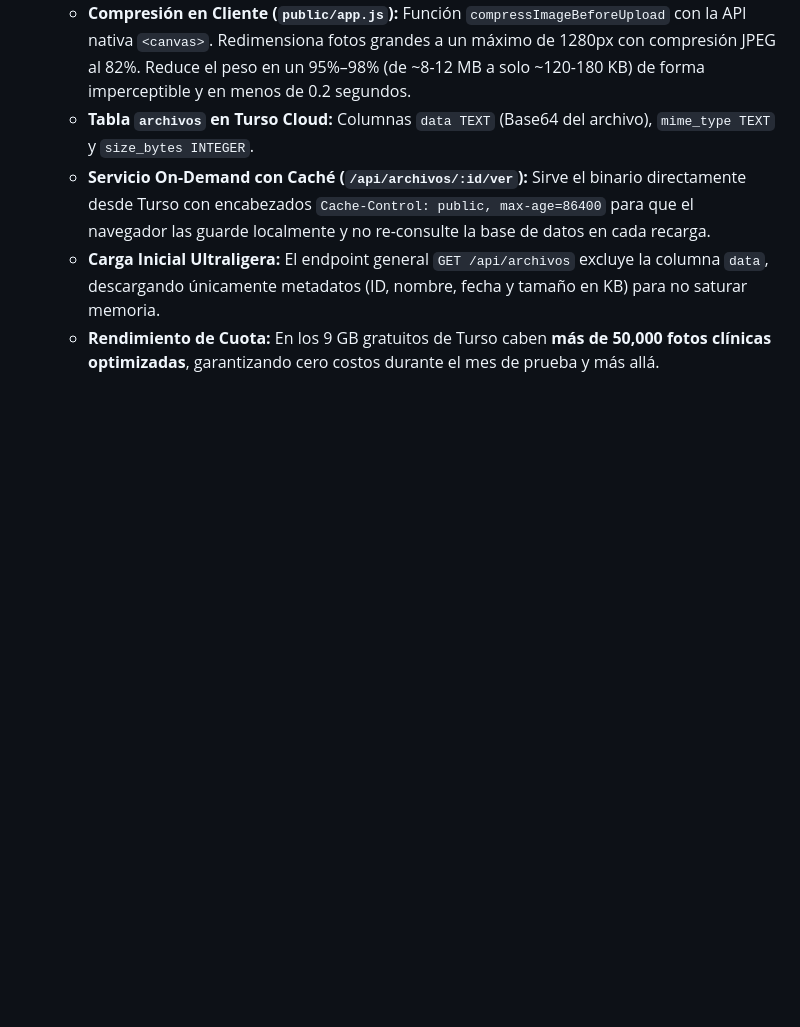
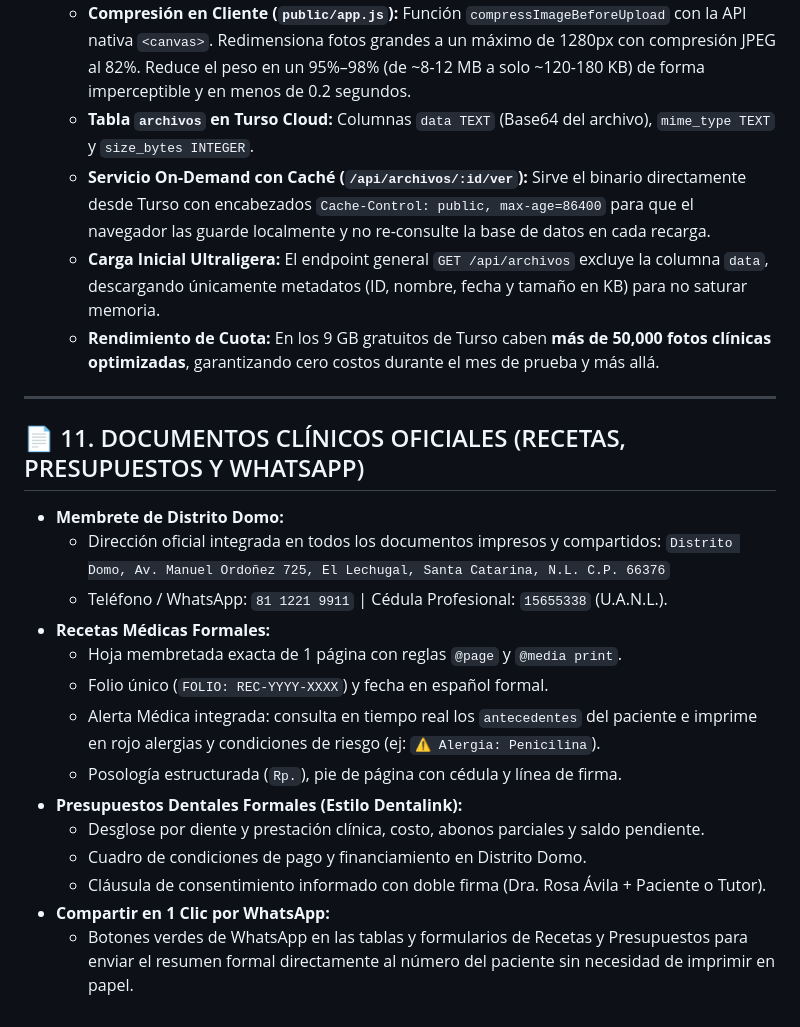
Before and after one commit to rodarteggc-png/dentadmin, a Markdown page: AGENTS.md, the part around the change. Rendered like a GitHub page; blank space fills up the shorter version.

Commit message:
docs: registrar documentacion oficial de recetas, presupuestos y Distrito Domo en AGENTS.md

```diff
--- a/AGENTS.md
+++ b/AGENTS.md
@@ -136,3 +136,22 @@ Proveer una solución web en la nube para que clínicas y consultorios puedan ac
   - **Servicio On-Demand con Caché (`/api/archivos/:id/ver`):** Sirve el binario directamente desde Turso con encabezados `Cache-Control: public, max-age=86400` para que el navegador las guarde localmente y no re-consulte la base de datos en cada recarga.
   - **Carga Inicial Ultraligera:** El endpoint general `GET /api/archivos` excluye la columna `data`, descargando únicamente metadatos (ID, nombre, fecha y tamaño en KB) para no saturar memoria.
   - **Rendimiento de Cuota:** En los 9 GB gratuitos de Turso caben **más de 50,000 fotos clínicas optimizadas**, garantizando cero costos durante el mes de prueba y más allá.
+
+---
+
+## 📄 11. DOCUMENTOS CLÍNICOS OFICIALES (RECETAS, PRESUPUESTOS Y WHATSAPP)
+* **Membrete de Distrito Domo:**
+  - Dirección oficial integrada en todos los documentos impresos y compartidos:
+    `Distrito Domo, Av. Manuel Ordoñez 725, El Lechugal, Santa Catarina, N.L. C.P. 66376`
+  - Teléfono / WhatsApp: `81 1221 9911` | Cédula Profesional: `15655338` (U.A.N.L.).
+* **Recetas Médicas Formales:**
+  - Hoja membretada exacta de 1 página con reglas `@page` y `@media print`.
+  - Folio único (`FOLIO: REC-YYYY-XXXX`) y fecha en español formal.
+  - Alerta Médica integrada: consulta en tiempo real los `antecedentes` del paciente e imprime en rojo alergias y condiciones de riesgo (ej: `⚠️ Alergia: Penicilina`).
+  - Posología estructurada (`Rp.`), pie de página con cédula y línea de firma.
+* **Presupuestos Dentales Formales (Estilo Dentalink):**
+  - Desglose por diente y prestación clínica, costo, abonos parciales y saldo pendiente.
+  - Cuadro de condiciones de pago y financiamiento en Distrito Domo.
+  - Cláusula de consentimiento informado con doble firma (Dra. Rosa Ávila + Paciente o Tutor).
+* **Compartir en 1 Clic por WhatsApp:**
+  - Botones verdes de WhatsApp en las tablas y formularios de Recetas y Presupuestos para enviar el resumen formal directamente al número del paciente sin necesidad de imprimir en papel.
```
